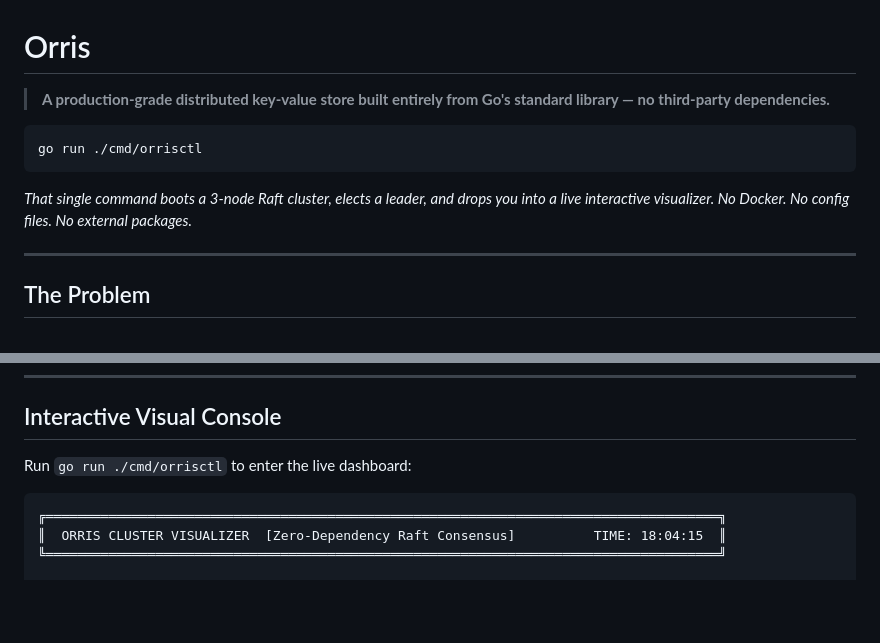
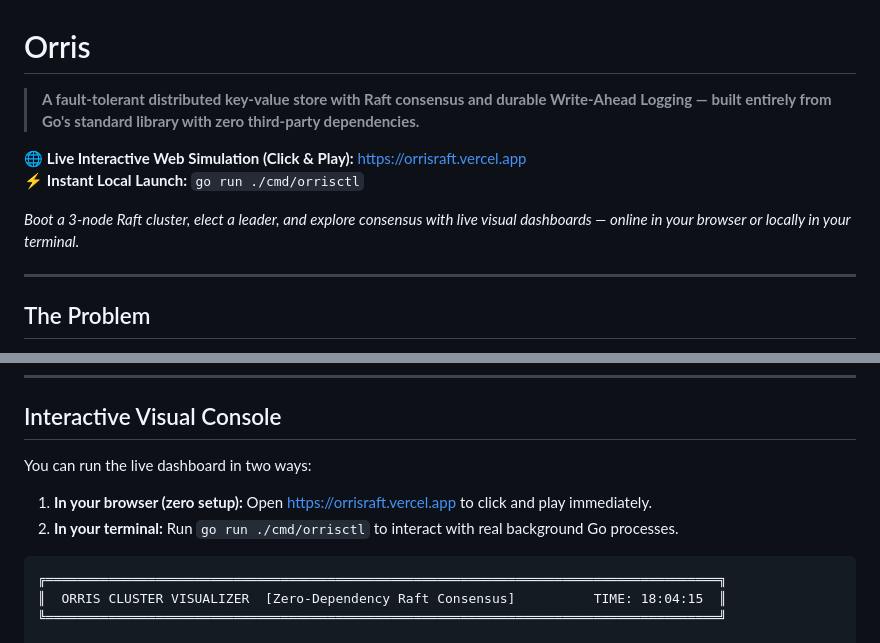
Before and after one commit to imshreyaskn/orris, a Markdown page: README.md, 2 parts joined by grey strips. GitHub-like rendering; blank space fills up the shorter version.

Commit message:
docs: add live Vercel interactive simulation link to README

````diff
--- a/README.md
+++ b/README.md
@@ -1,12 +1,11 @@
 # Orris
 
-> **A production-grade distributed key-value store built entirely from Go's standard library — no third-party dependencies.**
+> **A fault-tolerant distributed key-value store with Raft consensus and durable Write-Ahead Logging — built entirely from Go's standard library with zero third-party dependencies.**
 
-```
-go run ./cmd/orrisctl
-```
+🌐 **Live Interactive Web Simulation (Click & Play):** [https://orrisraft.vercel.app](https://orrisraft.vercel.app/)
+⚡ **Instant Local Launch:** `go run ./cmd/orrisctl`
 
-*That single command boots a 3-node Raft cluster, elects a leader, and drops you into a live interactive visualizer. No Docker. No config files. No external packages.*
+*Boot a 3-node Raft cluster, elect a leader, and explore consensus with live visual dashboards — online in your browser or locally in your terminal.*
 
 ---
 
@@ -241,9 +240,11 @@ go run ./cmd/orrisctl stop
 
 ## Interactive Visual Console
 
-Run `go run ./cmd/orrisctl` to enter the live dashboard:
+You can run the live dashboard in two ways:
+1. **In your browser (zero setup):** Open [https://orrisraft.vercel.app](https://orrisraft.vercel.app/) to click and play immediately.
+2. **In your terminal:** Run `go run ./cmd/orrisctl` to interact with real background Go processes.
 
-```
+```text
 ╔══════════════════════════════════════════════════════════════════════════════════════╗
 ║  ORRIS CLUSTER VISUALIZER  [Zero-Dependency Raft Consensus]          TIME: 18:04:15  ║
 ╚══════════════════════════════════════════════════════════════════════════════════════╝
````
